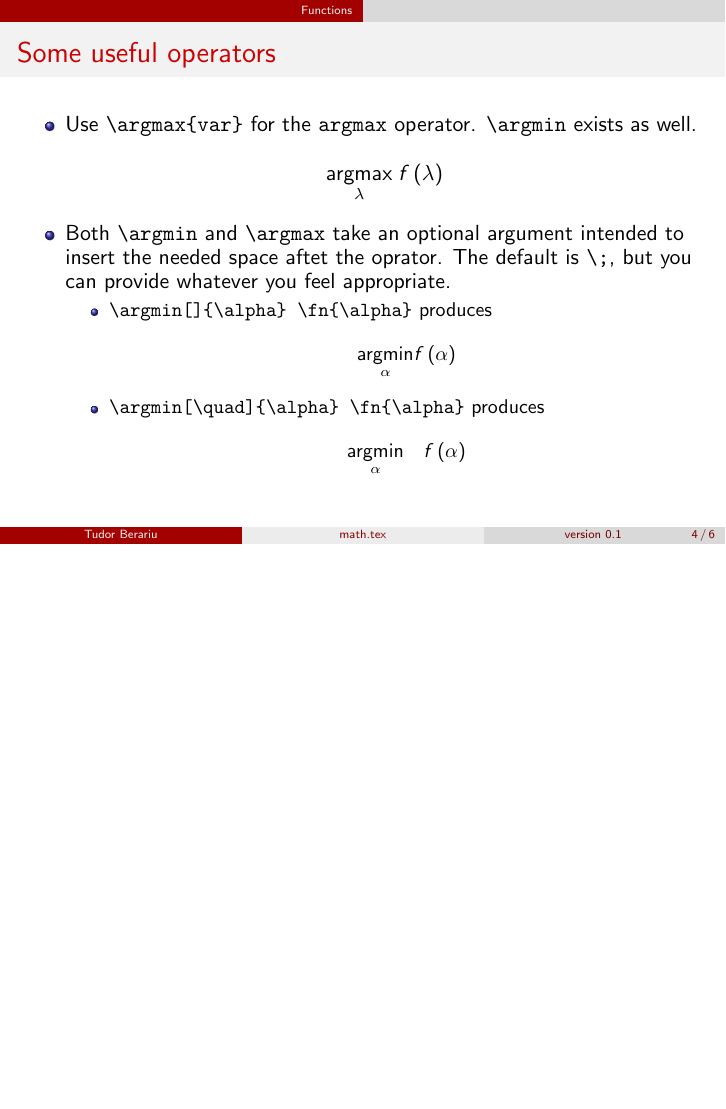
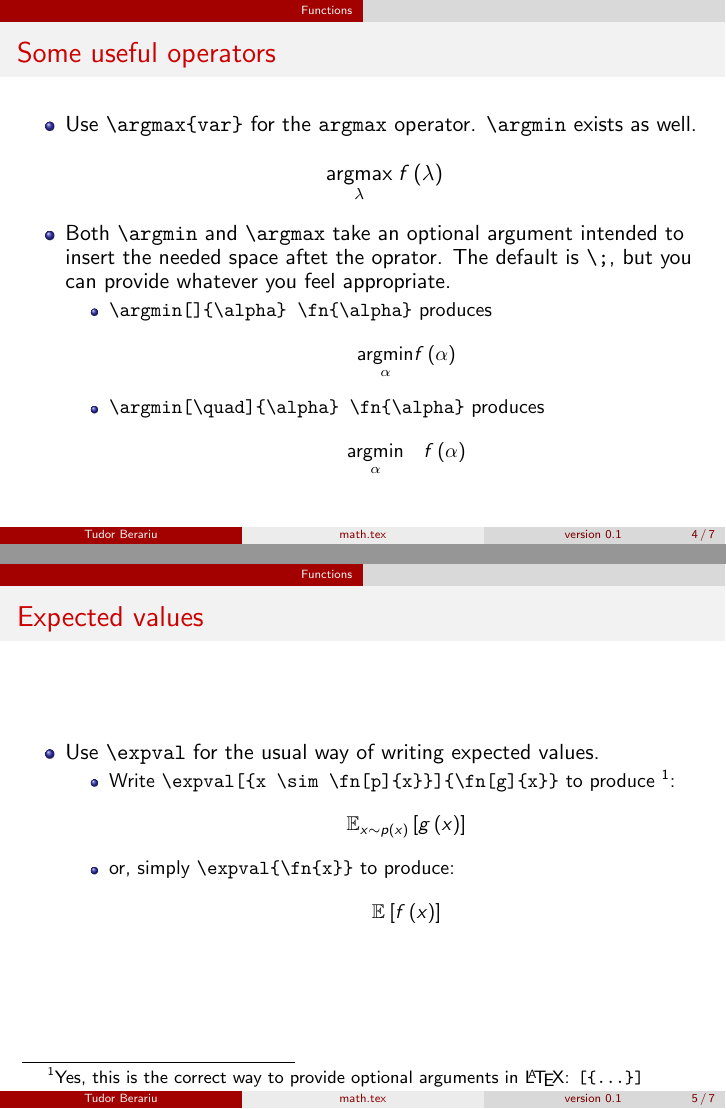
Before and after one commit to tudor-berariu/math.tex, LaTeX slides (guide.tex): page 4 of 6 before the commit and pages 4 and 5 of 7 after it, the two joined at a grey line, the shorter picture padded with empty space. Compiled offline with pdfLaTeX.

Commit message:
Add expected value

```diff
--- a/guide.tex
+++ b/guide.tex
@@ -57,7 +57,20 @@
                 \item \verb!\argmin[\quad]{\alpha} \fn{\alpha}! produces
                     $$ \argmin[\quad]{\alpha} \fn{\alpha} $$
             \end{itemize}
+        \end{itemize}
+    \end{frame}
 
+    \begin{frame}[fragile]{Expected values}
+        \begin{itemize}
+            \item Use \verb!\expval! for the usual way of writing expected values.
+                \begin{itemize}
+                    \item Write \verb!\expval[{x \sim \fn[p]{x}}]{\fn[g]{x}}! to produce
+                    \footnote{Yes, this is the correct way to provide optional arguments
+                    in \LaTeX: {\tt [\string{...\string}]} }:
+                    $$\expval[{x \sim \fn[p]{x}}]{ \fn[g]{x} }$$
+                    \item or, simply \verb!\expval{\fn{x}}! to produce:
+                    $$\expval{\fn{x}}$$
+                \end{itemize}
         \end{itemize}
     \end{frame}
 
```
Also changed, not shown: math.tex (+10 -5 lines), Makefile (added), guide.pdf.
